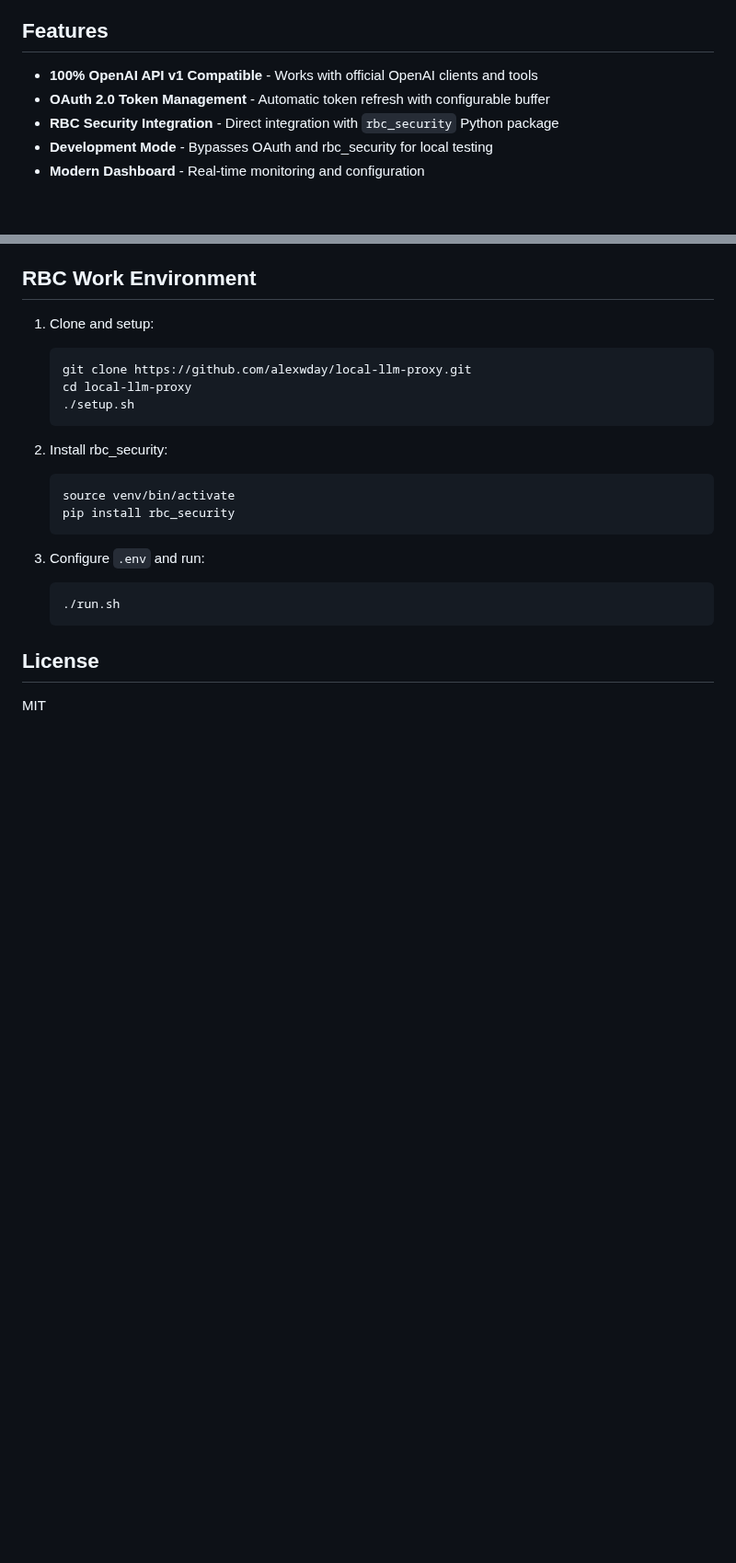
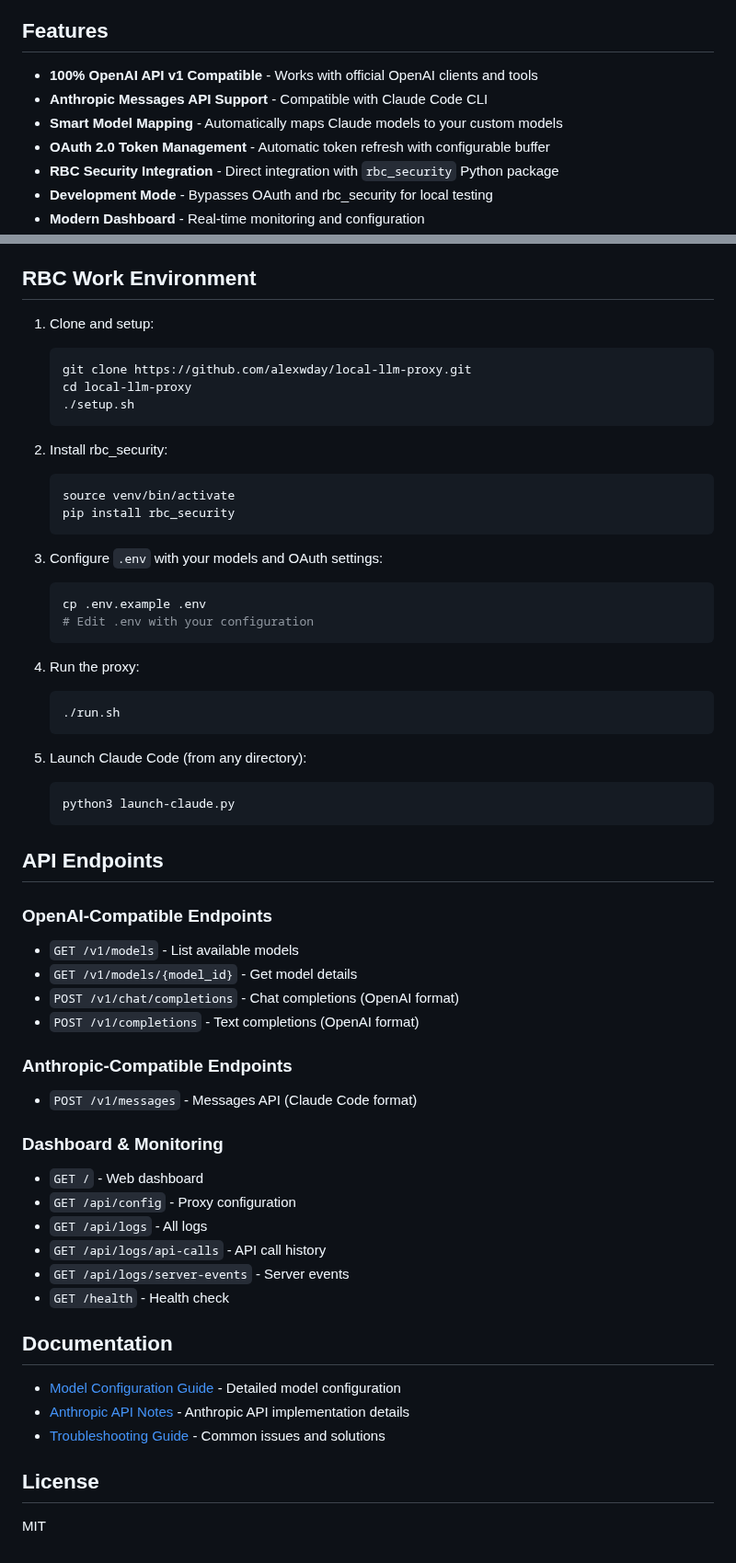
Before and after one commit to alexwday/local-llm-proxy, a Markdown page: README.md, 2 parts joined by grey strips. Shown at 92% size. GitHub-like rendering; blank space fills up the shorter version.

````diff
--- a/README.md
+++ b/README.md
@@ -5,6 +5,8 @@ A production-ready Python proxy server that forwards OpenAI API requests to cust
 ## Features
 
 - **100% OpenAI API v1 Compatible** - Works with official OpenAI clients and tools
+- **Anthropic Messages API Support** - Compatible with Claude Code CLI
+- **Smart Model Mapping** - Automatically maps Claude models to your custom models
 - **OAuth 2.0 Token Management** - Automatic token refresh with configurable buffer
 - **RBC Security Integration** - Direct integration with `rbc_security` Python package
 - **Development Mode** - Bypasses OAuth and rbc_security for local testing
@@ -131,11 +179,47 @@ python3 test_proxy.py
    pip install rbc_security
    ```
 
-3. Configure `.env` and run:
+3. Configure `.env` with your models and OAuth settings:
+   ```bash
+   cp .env.example .env
+   # Edit .env with your configuration
+   ```
+
+4. Run the proxy:
    ```bash
    ./run.sh
    ```
 
+5. Launch Claude Code (from any directory):
+   ```bash
+   python3 launch-claude.py
+   ```
+
+## API Endpoints
+
+### OpenAI-Compatible Endpoints
+- `GET /v1/models` - List available models
+- `GET /v1/models/{model_id}` - Get model details
+- `POST /v1/chat/completions` - Chat completions (OpenAI format)
+- `POST /v1/completions` - Text completions (OpenAI format)
+
+### Anthropic-Compatible Endpoints
+- `POST /v1/messages` - Messages API (Claude Code format)
+
+### Dashboard & Monitoring
+- `GET /` - Web dashboard
+- `GET /api/config` - Proxy configuration
+- `GET /api/logs` - All logs
+- `GET /api/logs/api-calls` - API call history
+- `GET /api/logs/server-events` - Server events
+- `GET /health` - Health check
+
+## Documentation
+
+- [Model Configuration Guide](MODEL_CONFIGURATION.md) - Detailed model configuration
+- [Anthropic API Notes](ANTHROPIC_API_NOTES.md) - Anthropic API implementation details
+- [Troubleshooting Guide](TROUBLESHOOTING.md) - Common issues and solutions
+
 ## License
 
 MIT
````
Also changed, not shown: other parts of README.md (+47 -1 lines).
